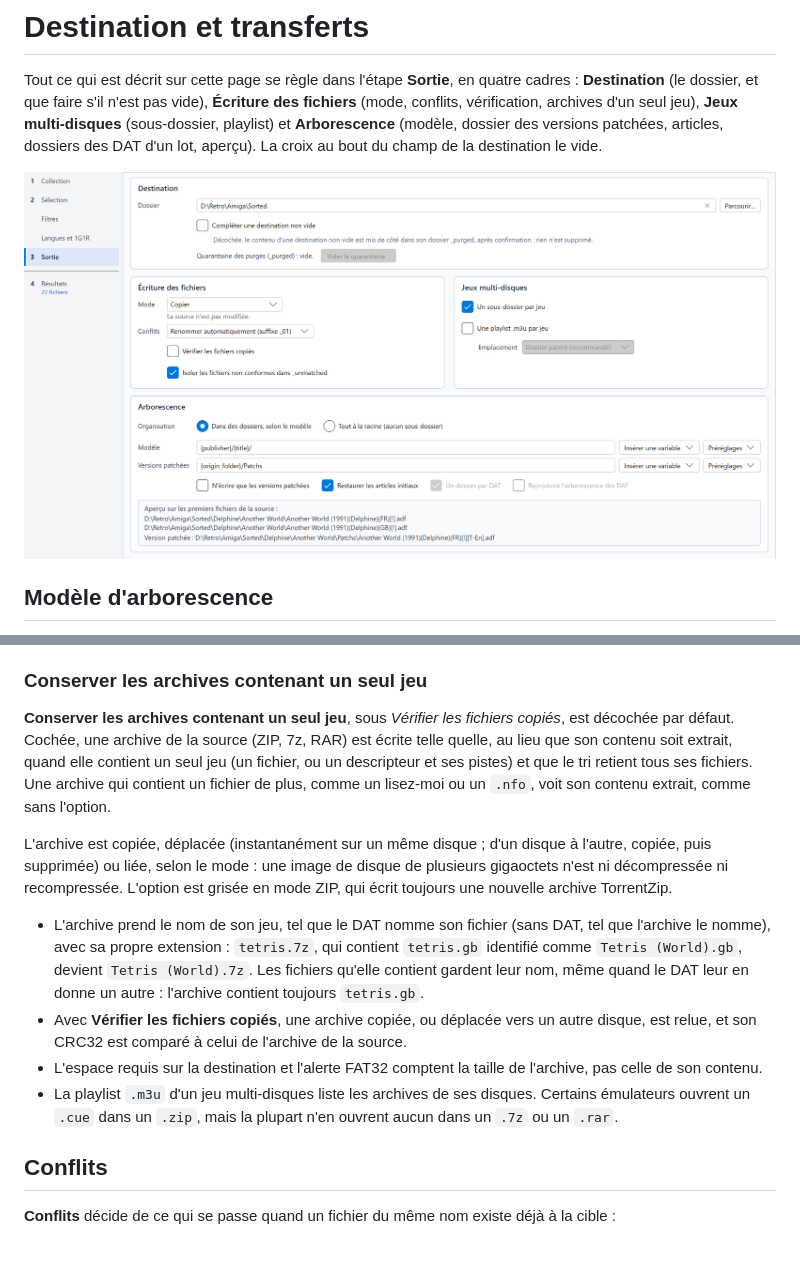
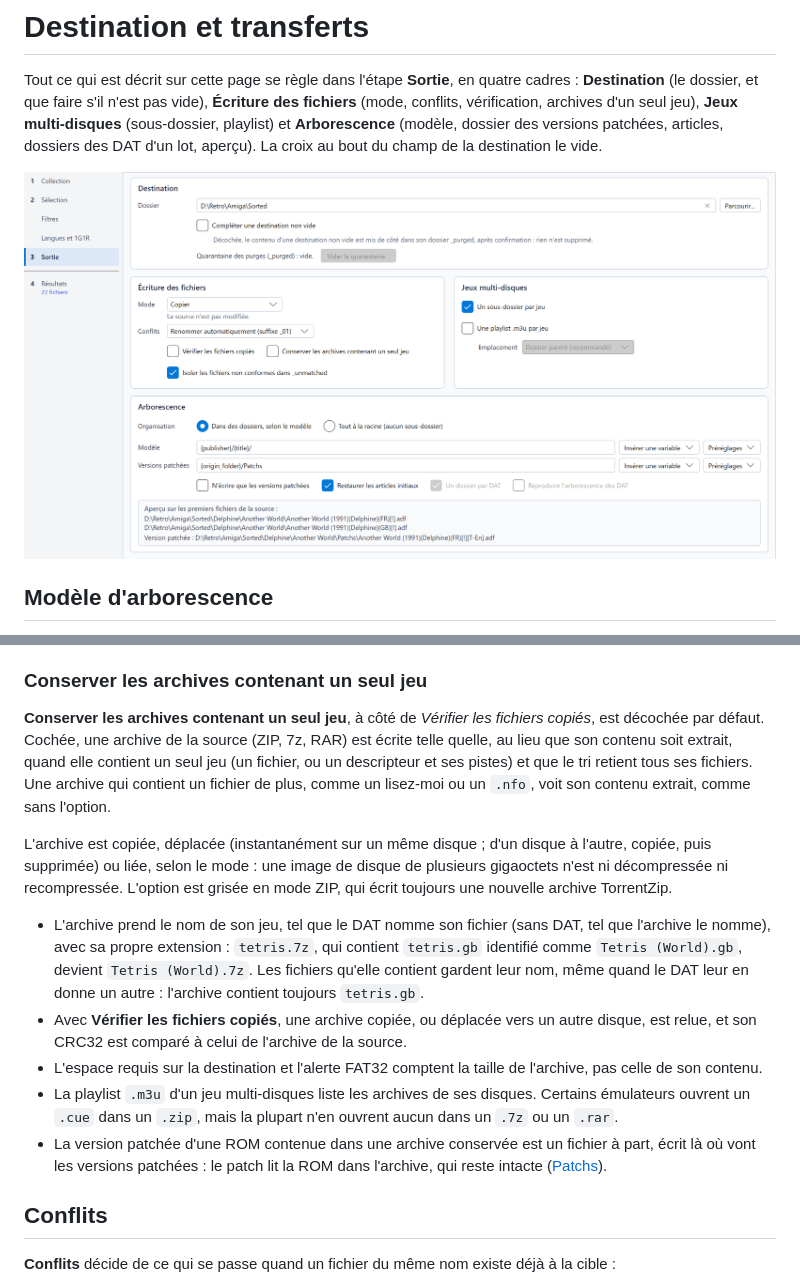
Before and after one commit to madvintager/RomSieve, a Markdown page: docs/fr/destination-and-transfers.md, 2 parts joined by grey strips. Drawn GitHub-style; pictures changed too: docs/images/fr/output_settings.png; blank space fills up the shorter version.

Commit message:
Put the verification of the copies and the preservation of the archives on one line of the Output step, and test a patched version of a ROM in a preserved archive

```diff
--- a/docs/fr/destination-and-transfers.md
+++ b/docs/fr/destination-and-transfers.md
@@ -185,10 +185,10 @@ vérifiés. Le tri est plus lent, puisque chaque fichier est lu deux fois.
 
 ### Conserver les archives contenant un seul jeu
 
-**Conserver les archives contenant un seul jeu**, sous *Vérifier les fichiers copiés*, est décochée par défaut. Cochée,
-une archive de la source (ZIP, 7z, RAR) est écrite telle quelle, au lieu que son contenu soit extrait, quand elle
-contient un seul jeu (un fichier, ou un descripteur et ses pistes) et que le tri retient tous ses fichiers. Une archive
-qui contient un fichier de plus, comme un lisez-moi ou un `.nfo`, voit son contenu extrait, comme sans l'option.
+**Conserver les archives contenant un seul jeu**, à côté de *Vérifier les fichiers copiés*, est décochée par défaut.
+Cochée, une archive de la source (ZIP, 7z, RAR) est écrite telle quelle, au lieu que son contenu soit extrait, quand
+elle contient un seul jeu (un fichier, ou un descripteur et ses pistes) et que le tri retient tous ses fichiers. Une
+archive qui contient un fichier de plus, comme un lisez-moi ou un `.nfo`, voit son contenu extrait, comme sans l'option.
 
 L'archive est copiée, déplacée (instantanément sur un même disque ; d'un disque à l'autre, copiée, puis supprimée) ou
 liée, selon le mode : une image de disque de plusieurs gigaoctets n'est ni décompressée ni recompressée. L'option est
@@ -203,6 +203,8 @@ grisée en mode ZIP, qui écrit toujours une nouvelle archive TorrentZip.
 * L'espace requis sur la destination et l'alerte FAT32 comptent la taille de l'archive, pas celle de son contenu.
 * La playlist `.m3u` d'un jeu multi-disques liste les archives de ses disques. Certains émulateurs ouvrent un `.cue`
   dans un `.zip`, mais la plupart n'en ouvrent aucun dans un `.7z` ou un `.rar`.
+* La version patchée d'une ROM contenue dans une archive conservée est un fichier à part, écrit là où vont les versions
+  patchées : le patch lit la ROM dans l'archive, qui reste intacte ([Patchs](patches.md)).
 
 ## Conflits
 
```
Also changed, not shown: docs/en/destination-and-transfers.md (+6 -4 lines), docs/images/fr/output_settings_dark.png, docs/images/output_settings.png, docs/images/output_settings_dark.png, 4 other files.
